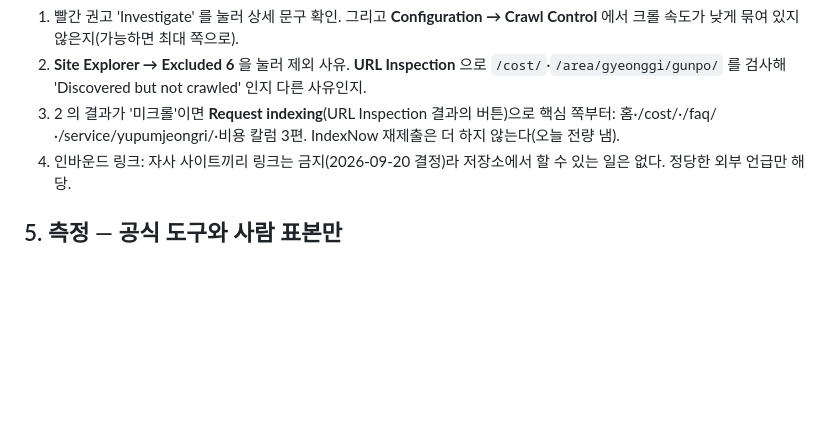
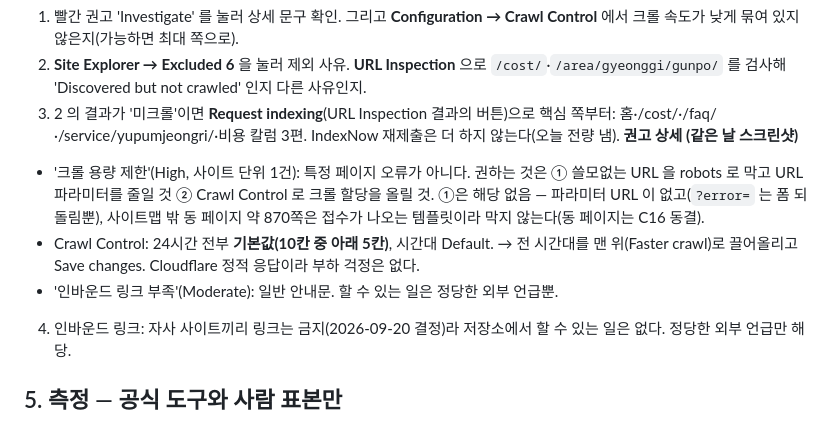
Before and after one commit to ltw-freedom/yupumjeongri.xyz, a Markdown page: docs/seo-naver.md, the part around the change. Drawn GitHub-style; blank space fills up the shorter version.

Commit message:
Bing 권고 상세·Crawl Control 기본값 기록 — 크롤 속도 최대로 올리기는 운영자 몫
Co-Authored-By: Claude Opus 5.5 <noreply@anthropic.com>

```diff
--- a/docs/seo-naver.md
+++ b/docs/seo-naver.md
@@ -426,6 +426,12 @@ GSC 는 다른 구글 계정으로 소유확인돼 있다 → 콘솔 수치는
 1. 빨간 권고 'Investigate' 를 눌러 상세 문구 확인. 그리고 **Configuration → Crawl Control** 에서 크롤 속도가 낮게 묶여 있지 않은지(가능하면 최대 쪽으로).
 2. **Site Explorer → Excluded 6** 을 눌러 제외 사유. **URL Inspection** 으로 `/cost/`·`/area/gyeonggi/gunpo/` 를 검사해 'Discovered but not crawled' 인지 다른 사유인지.
 3. 2 의 결과가 '미크롤'이면 **Request indexing**(URL Inspection 결과의 버튼)으로 핵심 쪽부터: 홈·/cost/·/faq/·/service/yupumjeongri/·비용 칼럼 3편. IndexNow 재제출은 더 하지 않는다(오늘 전량 냄).
+**권고 상세 (같은 날 스크린샷)**
+- '크롤 용량 제한'(High, 사이트 단위 1건): 특정 페이지 오류가 아니다. 권하는 것은 ① 쓸모없는 URL 을 robots 로 막고 URL 파라미터를 줄일 것 ② Crawl Control 로 크롤 할당을 올릴 것.
+  ①은 해당 없음 — 파라미터 URL 이 없고(`?error=` 는 폼 되돌림뿐), 사이트맵 밖 동 페이지 약 870쪽은 접수가 나오는 템플릿이라 막지 않는다(동 페이지는 C16 동결).
+- Crawl Control: 24시간 전부 **기본값(10칸 중 아래 5칸)**, 시간대 Default. → 전 시간대를 맨 위(Faster crawl)로 끌어올리고 Save changes. Cloudflare 정적 응답이라 부하 걱정은 없다.
+- '인바운드 링크 부족'(Moderate): 일반 안내문. 할 수 있는 일은 정당한 외부 언급뿐.
+
 4. 인바운드 링크: 자사 사이트끼리 링크는 금지(2026-09-20 결정)라 저장소에서 할 수 있는 일은 없다. 정당한 외부 언급만 해당.
 
 ## 5. 측정 — 공식 도구와 사람 표본만
```
